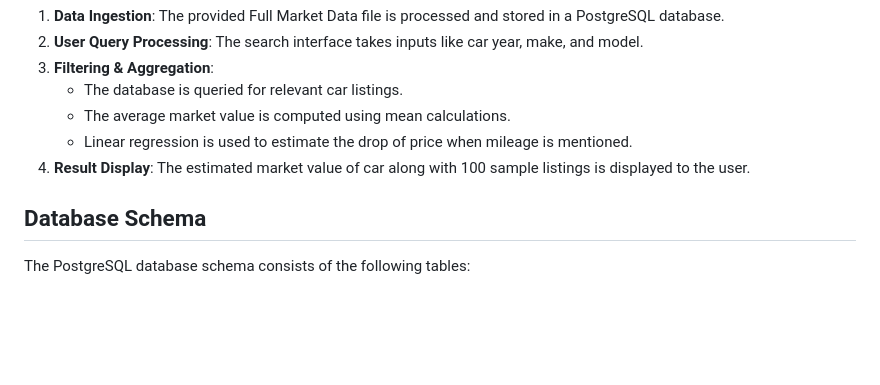
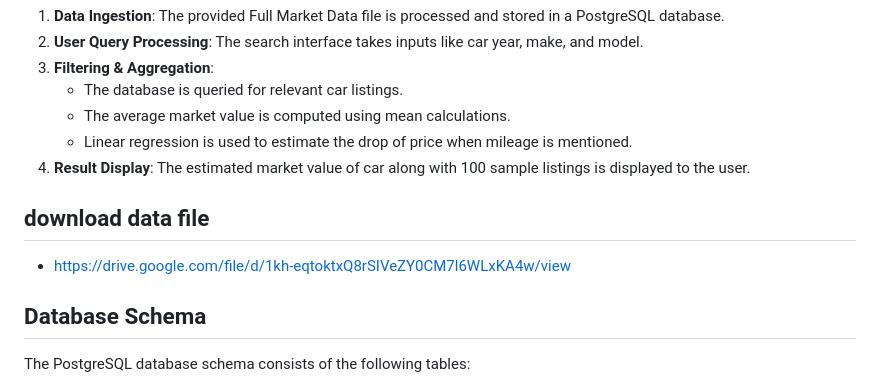
Before and after one commit to SyedMohdDanish/car_price_estimator, a Markdown page: README.md, the part around the change. GitHub-like rendering; blank space fills up the shorter version.

```diff
--- a/README.md
+++ b/README.md
@@ -12,6 +12,9 @@ The market value estimation algorithm follows these steps:
    - The average market value is computed using mean calculations.
    - Linear regression is used to estimate the drop of price when mileage is mentioned.
 4. **Result Display**: The estimated market value of car along with 100 sample listings is displayed to the user.
+
+## download data file
+ - https://drive.google.com/file/d/1kh-eqtoktxQ8rSIVeZY0CM7l6WLxKA4w/view
 
 ## Database Schema
 The PostgreSQL database schema consists of the following tables:
```
